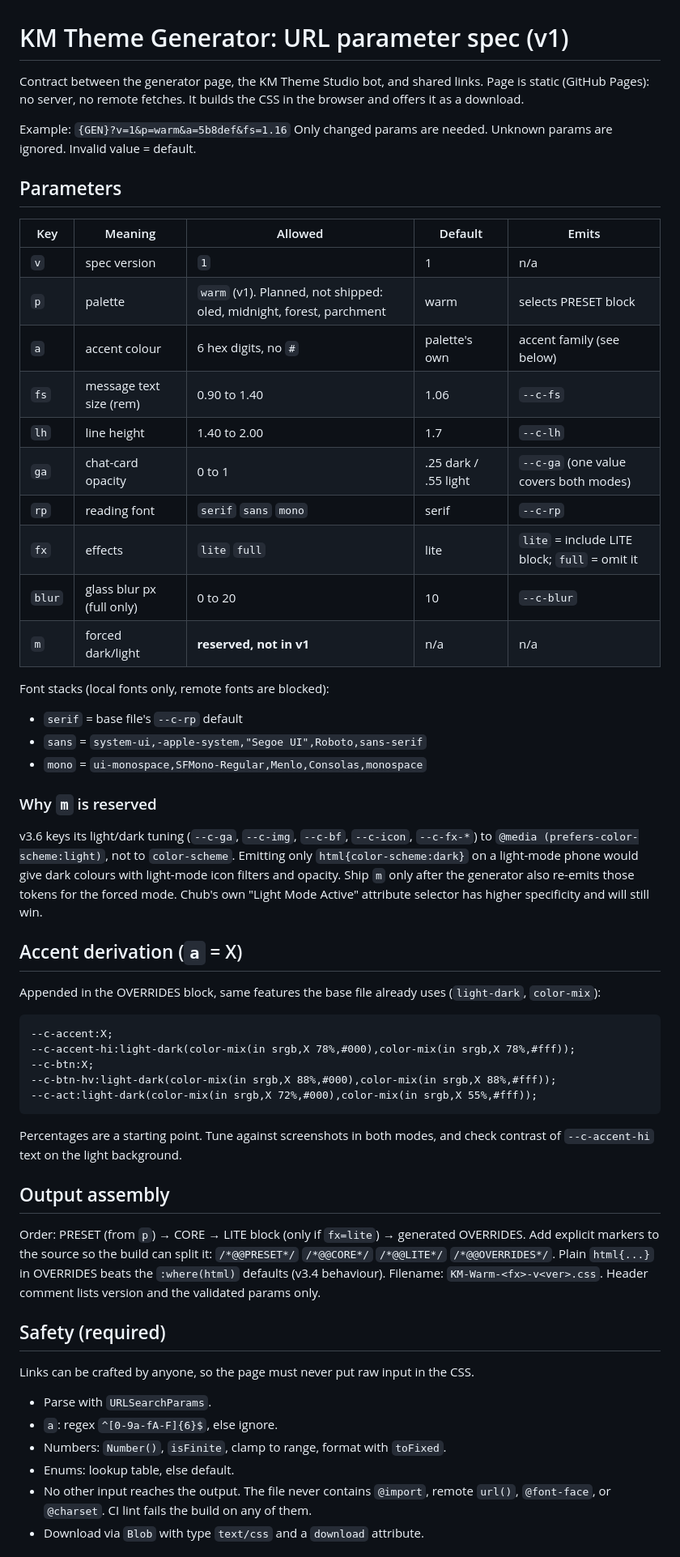
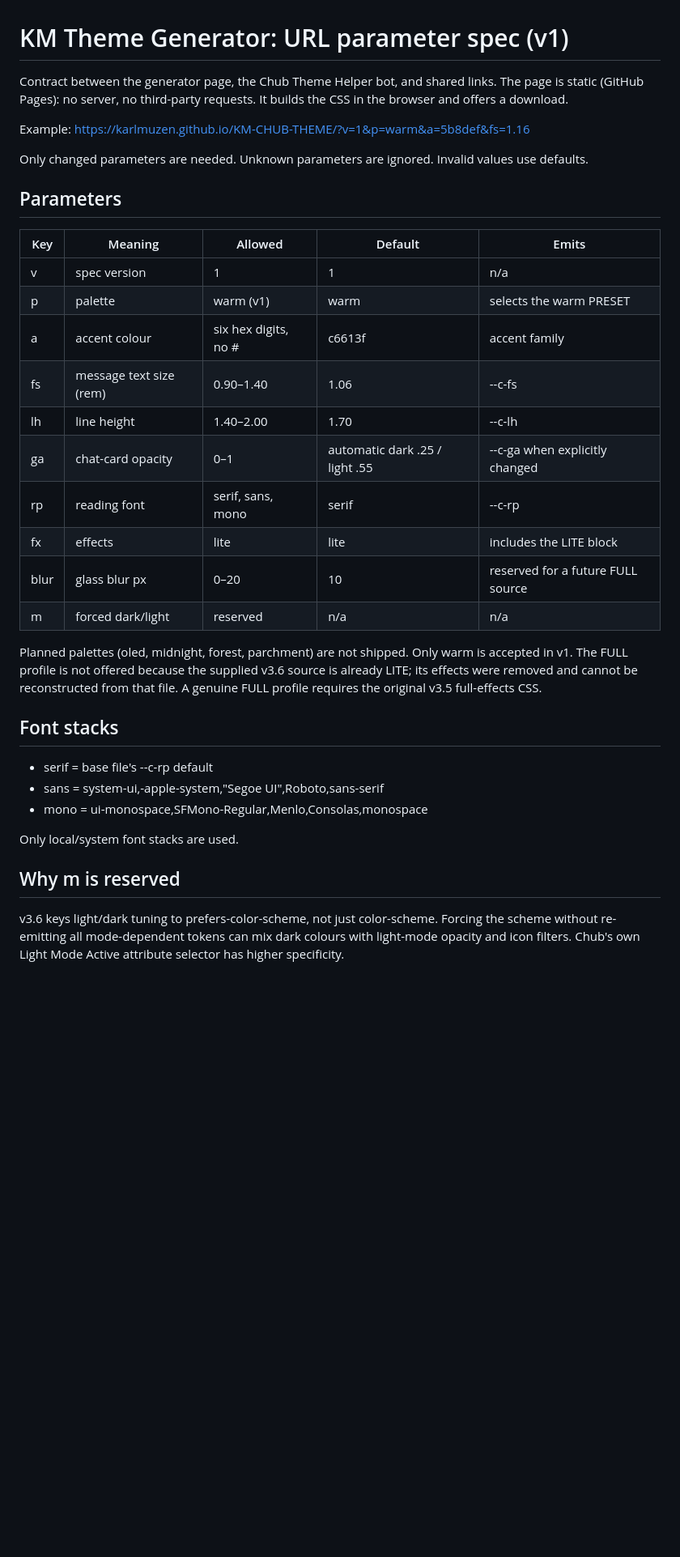
Before and after one commit to KarlMuzen/Chub-theme, a Markdown page: docs/generator-params.md, the part around one of its changes. Shown at 81% size. GitHub-like rendering; blank space fills up the shorter version.

Commit message:
Update KM Warm project documentation

````diff
--- a/docs/generator-params.md
+++ b/docs/generator-params.md
@@ -1,58 +1,37 @@
 # KM Theme Generator: URL parameter spec (v1)
 
-Contract between the generator page, the KM Theme Studio bot, and shared links.
-Page is static (GitHub Pages): no server, no remote fetches. It builds the CSS in the browser and offers it as a download.
+Contract between the generator page, the Chub Theme Helper bot, and shared links. The page is static (GitHub Pages): no server, no third-party requests. It builds the CSS in the browser and offers a download.
 
-Example: `{GEN}?v=1&p=warm&a=5b8def&fs=1.16`
-Only changed params are needed. Unknown params are ignored. Invalid value = default.
+Example: https://karlmuzen.github.io/KM-CHUB-THEME/?v=1&p=warm&a=5b8def&fs=1.16
+
+Only changed parameters are needed. Unknown parameters are ignored. Invalid values use defaults.
 
 ## Parameters
 
 | Key | Meaning | Allowed | Default | Emits |
 |---|---|---|---|---|
-| `v` | spec version | `1` | 1 | n/a |
-| `p` | palette | `warm` (v1). Planned, not shipped: oled, midnight, forest, parchment | warm | selects PRESET block |
-| `a` | accent colour | 6 hex digits, no `#` | palette's own | accent family (see below) |
-| `fs` | message text size (rem) | 0.90 to 1.40 | 1.06 | `--c-fs` |
-| `lh` | line height | 1.40 to 2.00 | 1.7 | `--c-lh` |
-| `ga` | chat-card opacity | 0 to 1 | .25 dark / .55 light | `--c-ga` (one value covers both modes) |
-| `rp` | reading font | `serif` `sans` `mono` | serif | `--c-rp` |
-| `fx` | effects | `lite` `full` | lite | `lite` = include LITE block; `full` = omit it |
-| `blur` | glass blur px (full only) | 0 to 20 | 10 | `--c-blur` |
-| `m` | forced dark/light | **reserved, not in v1** | n/a | n/a |
+| v | spec version | 1 | 1 | n/a |
+| p | palette | warm (v1) | warm | selects the warm PRESET |
+| a | accent colour | six hex digits, no # | c6613f | accent family |
+| fs | message text size (rem) | 0.90–1.40 | 1.06 | --c-fs |
+| lh | line height | 1.40–2.00 | 1.70 | --c-lh |
+| ga | chat-card opacity | 0–1 | automatic dark .25 / light .55 | --c-ga when explicitly changed |
+| rp | reading font | serif, sans, mono | serif | --c-rp |
+| fx | effects | lite | lite | includes the LITE block |
+| blur | glass blur px | 0–20 | 10 | reserved for a future FULL source |
+| m | forced dark/light | reserved | n/a | n/a |
 
-Font stacks (local fonts only, remote fonts are blocked):
-- `serif` = base file's `--c-rp` default
-- `sans` = `system-ui,-apple-system,"Segoe UI",Roboto,sans-serif`
-- `mono` = `ui-monospace,SFMono-Regular,Menlo,Consolas,monospace`
+Planned palettes (oled, midnight, forest, parchment) are not shipped. Only warm is accepted in v1. The FULL profile is not offered because the supplied v3.6 source is already LITE; its effects were removed and cannot be reconstructed from that file. A genuine FULL profile requires the original v3.5 full-effects CSS.
 
-### Why `m` is reserved
-v3.6 keys its light/dark tuning (`--c-ga`, `--c-img`, `--c-bf`, `--c-icon`, `--c-fx-*`) to `@media (prefers-color-scheme:light)`, not to `color-scheme`. Emitting only `html{color-scheme:dark}` on a light-mode phone would give dark colours with light-mode icon filters and opacity. Ship `m` only after the generator also re-emits those tokens for the forced mode. Chub's own "Light Mode Active" attribute selector has higher specificity and will still win.
+## Font stacks
 
-## Accent derivation (`a` = X)
-Appended in the OVERRIDES block, same features the base file already uses (`light-dark`, `color-mix`):
+- serif = base file's --c-rp default
+- sans = system-ui,-apple-system,"Segoe UI",Roboto,sans-serif
+- mono = ui-monospace,SFMono-Regular,Menlo,Consolas,monospace
 
-```
---c-accent:X;
---c-accent-hi:light-dark(color-mix(in srgb,X 78%,#000),color-mix(in srgb,X 78%,#fff));
---c-btn:X;
---c-btn-hv:light-dark(color-mix(in srgb,X 88%,#000),color-mix(in srgb,X 88%,#fff));
---c-act:light-dark(color-mix(in srgb,X 72%,#000),color-mix(in srgb,X 55%,#fff));
-```
-Percentages are a starting point. Tune against screenshots in both modes, and check contrast of `--c-accent-hi` text on the light background.
+Only local/system font stacks are used.
 
-## Output assembly
-Order: PRESET (from `p`) → CORE → LITE block (only if `fx=lite`) → generated OVERRIDES.
-Add explicit markers to the source so the build can split it: `/*@@PRESET*/` `/*@@CORE*/` `/*@@LITE*/` `/*@@OVERRIDES*/`.
-Plain `html{...}` in OVERRIDES beats the `:where(html)` defaults (v3.4 behaviour).
-Filename: `KM-Warm-<fx>-v<ver>.css`. Header comment lists version and the validated params only.
+## Why m is reserved
 
-## Safety (required)
-Links can be crafted by anyone, so the page must never put raw input in the CSS.
-- Parse with `URLSearchParams`.
-- `a`: regex `^[0-9a-fA-F]{6}$`, else ignore.
-- Numbers: `Number()`, `isFinite`, clamp to range, format with `toFixed`.
-- Enums: lookup table, else default.
-- No other input reaches the output. The file never contains `@import`, remote `url()`, `@font-face`, or `@charset`. CI lint fails the build on any of them.
-- Download via `Blob` with type `text/css` and a `download` attribute.
+v3.6 keys light/dark tuning to prefers-color-scheme, not just color-scheme. Forcing the scheme without re-emitting all mode-dependent tokens can mix dark colours with light-mode opacity and icon filters. Chub's own Light Mode Active attribute selector has higher specificity.
 
````
Also changed, not shown: other parts of docs/generator-params.md (+33 -23 lines).
